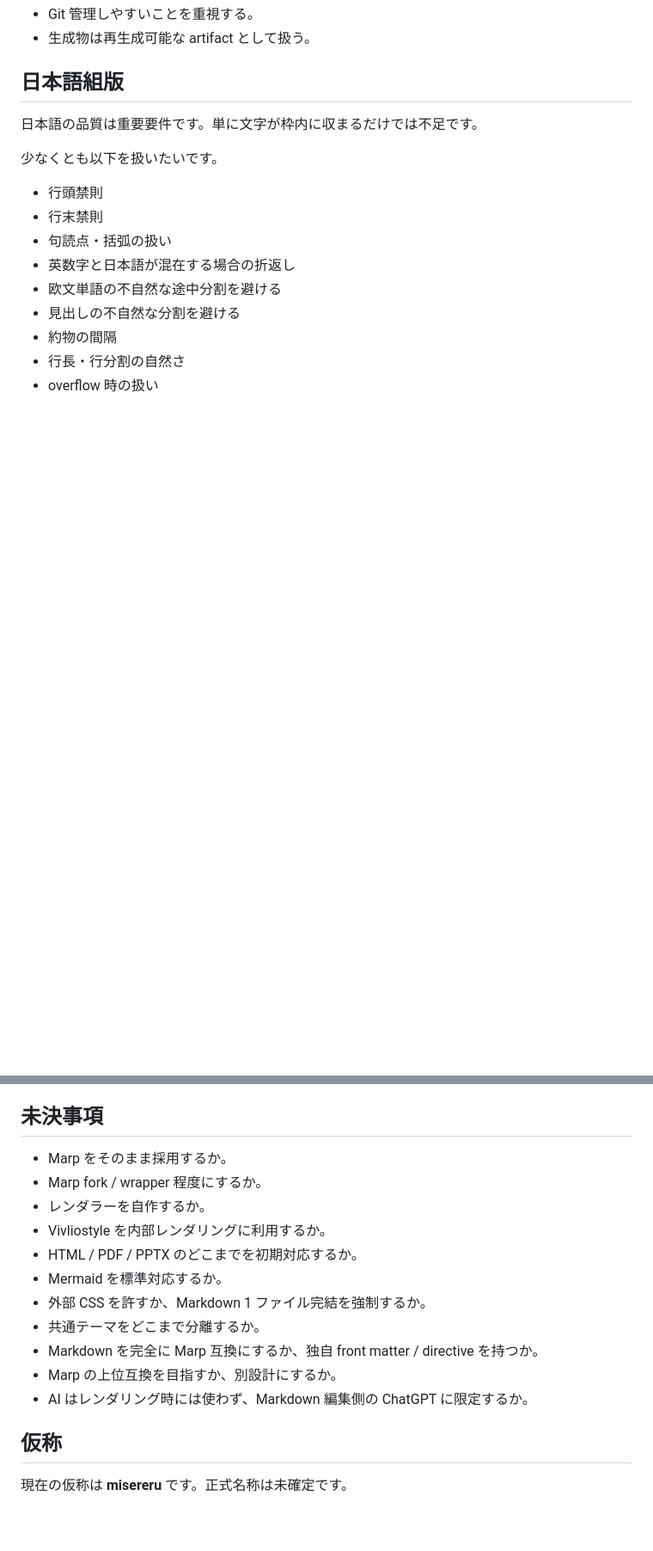
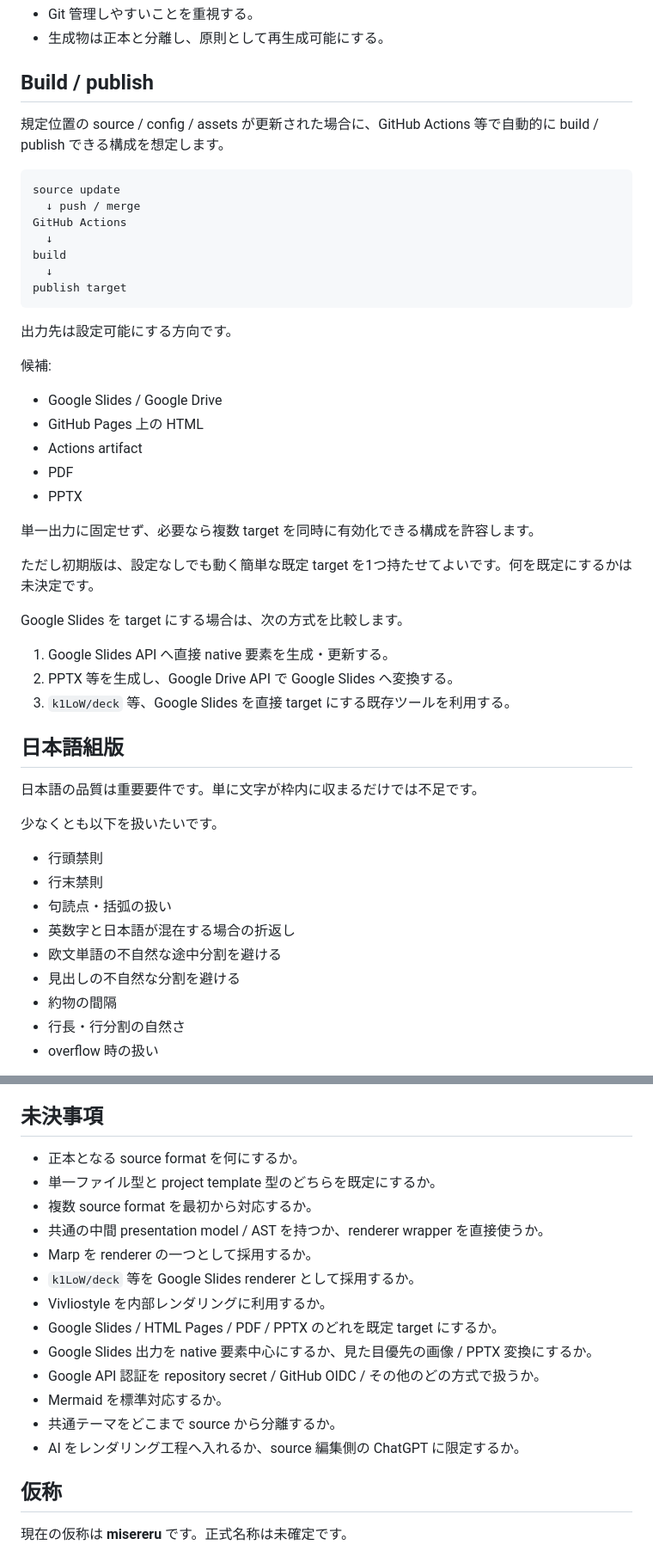
Before and after one commit to myokoym/misereru, a Markdown page: docs/product/requirements.md, 2 parts joined by grey strips. Shown at 86% size. Drawn GitHub-style; blank space fills up the shorter version.

````diff
--- a/docs/product/requirements.md
+++ b/docs/product/requirements.md
@@ -55,5 +71,39 @@ HTML / PDF / PPTX = build artifact
 - Git 管理しやすいことを重視する。
-- 生成物は再生成可能な artifact として扱う。
+- 生成物は正本と分離し、原則として再生成可能にする。
+
+## Build / publish
+
+規定位置の source / config / assets が更新された場合に、GitHub Actions 等で自動的に build / publish できる構成を想定します。
+
+```text
+source update
+  ↓ push / merge
+GitHub Actions
+  ↓
+build
+  ↓
+publish target
+```
+
+出力先は設定可能にする方向です。
+
+候補:
+
+- Google Slides / Google Drive
+- GitHub Pages 上の HTML
+- Actions artifact
+- PDF
+- PPTX
+
+単一出力に固定せず、必要なら複数 target を同時に有効化できる構成を許容します。
+
+ただし初期版は、設定なしでも動く簡単な既定 target を1つ持たせてよいです。何を既定にするかは未決定です。
+
+Google Slides を target にする場合は、次の方式を比較します。
+
+1. Google Slides API へ直接 native 要素を生成・更新する。
+2. PPTX 等を生成し、Google Drive API で Google Slides へ変換する。
+3. `k1LoW/deck` 等、Google Slides を直接 target にする既存ツールを利用する。
 
 ## 日本語組版
 
@@ -77,17 +127,19 @@ HTML / PDF / PPTX = build artifact
 
 ## 未決事項
 
-- Marp をそのまま採用するか。
-- Marp fork / wrapper 程度にするか。
-- レンダラーを自作するか。
+- 正本となる source format を何にするか。
+- 単一ファイル型と project template 型のどちらを既定にするか。
+- 複数 source format を最初から対応するか。
+- 共通の中間 presentation model / AST を持つか、renderer wrapper を直接使うか。
+- Marp を renderer の一つとして採用するか。
+- `k1LoW/deck` 等を Google Slides renderer として採用するか。
 - Vivliostyle を内部レンダリングに利用するか。
-- HTML / PDF / PPTX のどこまでを初期対応するか。
+- Google Slides / HTML Pages / PDF / PPTX のどれを既定 target にするか。
+- Google Slides 出力を native 要素中心にするか、見た目優先の画像 / PPTX 変換にするか。
+- Google API 認証を repository secret / GitHub OIDC / その他のどの方式で扱うか。
 - Mermaid を標準対応するか。
-- 外部 CSS を許すか、Markdown 1 ファイル完結を強制するか。
-- 共通テーマをどこまで分離するか。
-- Markdown を完全に Marp 互換にするか、独自 front matter / directive を持つか。
-- Marp の上位互換を目指すか、別設計にするか。
-- AI はレンダリング時には使わず、Markdown 編集側の ChatGPT に限定するか。
+- 共通テーマをどこまで source から分離するか。
+- AI をレンダリング工程へ入れるか、source 編集側の ChatGPT に限定するか。
 
 ## 仮称
 
````
Also changed, not shown: other parts of docs/product/requirements.md (+38 -22 lines).
